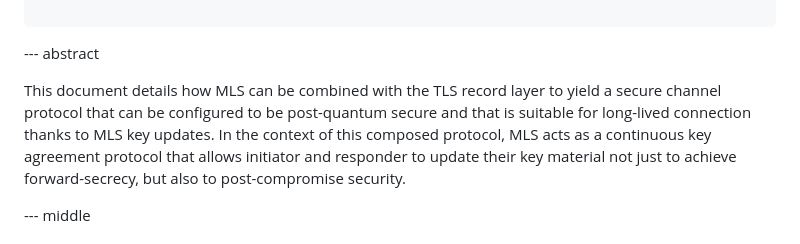
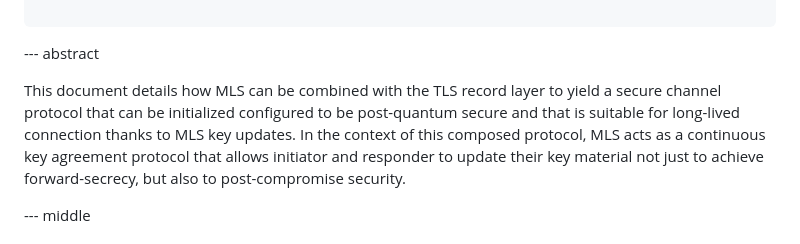
Before and after one commit to kkohbrok/draft-kohbrok-mls-tls, a Markdown page: draft-kohbrok-mls-tls.md, the part around one of its changes. Drawn GitHub-style.

```diff
--- a/draft-kohbrok-mls-tls.md
+++ b/draft-kohbrok-mls-tls.md
@@ -41,9 +36,9 @@ informative:
 --- abstract
 
 This document details how MLS can be combined with the TLS record layer to yield
-a secure channel protocol that can be configured to be post-quantum secure and
-that is suitable for long-lived connection thanks to MLS key updates. In the
-context of this composed protocol, MLS acts as a continuous key agreement
+a secure channel protocol that can be initialized configured to be post-quantum
+secure and that is suitable for long-lived connection thanks to MLS key updates.
+In the context of this composed protocol, MLS acts as a continuous key agreement
 protocol that allows initiator and responder to update their key material not
 just to achieve forward-secrecy, but also to post-compromise security.
 
```
Also changed, not shown: other parts of draft-kohbrok-mls-tls.md (+21 -23 lines).
